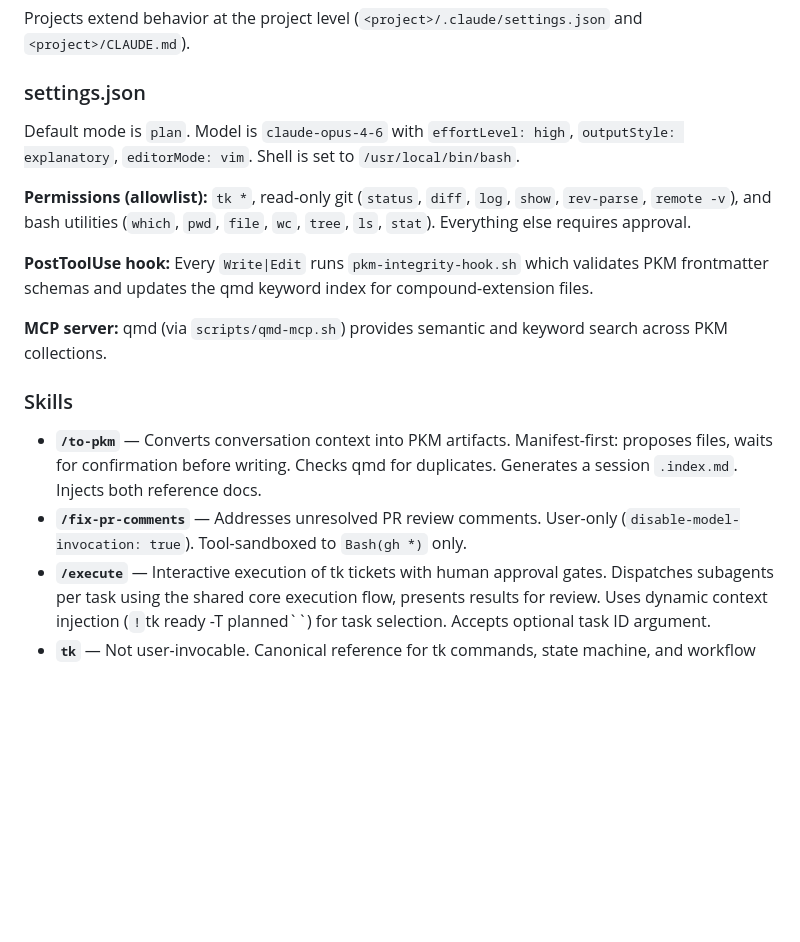
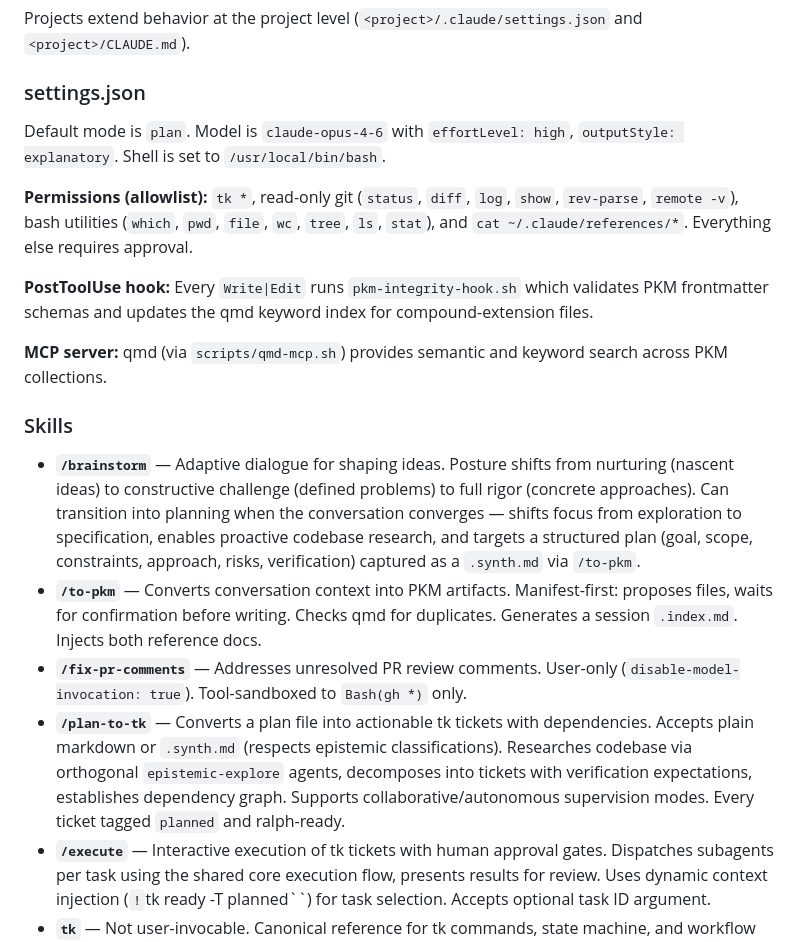
Before and after one commit to Nathan-Schwartz/dotfiles, a Markdown page: CLAUDE.md, the part around one of its changes. Rendered like a GitHub page; blank space fills up the shorter version.

```diff
--- a/CLAUDE.md
+++ b/CLAUDE.md
@@ -161,9 +192,9 @@ Projects extend behavior at the project level (`<project>/.claude/settings.json`
 
 ### settings.json
 
-Default mode is `plan`. Model is `claude-opus-4-6` with `effortLevel: high`, `outputStyle: explanatory`, `editorMode: vim`. Shell is set to `/usr/local/bin/bash`.
+Default mode is `plan`. Model is `claude-opus-4-6` with `effortLevel: high`, `outputStyle: explanatory`. Shell is set to `/usr/local/bin/bash`.
 
-**Permissions (allowlist):** `tk *`, read-only git (`status`, `diff`, `log`, `show`, `rev-parse`, `remote -v`), and bash utilities (`which`, `pwd`, `file`, `wc`, `tree`, `ls`, `stat`). Everything else requires approval.
+**Permissions (allowlist):** `tk *`, read-only git (`status`, `diff`, `log`, `show`, `rev-parse`, `remote -v`), bash utilities (`which`, `pwd`, `file`, `wc`, `tree`, `ls`, `stat`), and `cat ~/.claude/references/*`. Everything else requires approval.
 
 **PostToolUse hook:** Every `Write|Edit` runs `pkm-integrity-hook.sh` which validates PKM frontmatter schemas and updates the qmd keyword index for compound-extension files.
 
@@ -171,8 +202,10 @@ Default mode is `plan`. Model is `claude-opus-4-6` with `effortLevel: high`, `ou
 
 ### Skills
 
+- **`/brainstorm`** — Adaptive dialogue for shaping ideas. Posture shifts from nurturing (nascent ideas) to constructive challenge (defined problems) to full rigor (concrete approaches). Can transition into planning when the conversation converges — shifts focus from exploration to specification, enables proactive codebase research, and targets a structured plan (goal, scope, constraints, approach, risks, verification) captured as a `.synth.md` via `/to-pkm`.
 - **`/to-pkm`** — Converts conversation context into PKM artifacts. Manifest-first: proposes files, waits for confirmation before writing. Checks qmd for duplicates. Generates a session `.index.md`. Injects both reference docs.
 - **`/fix-pr-comments`** — Addresses unresolved PR review comments. User-only (`disable-model-invocation: true`). Tool-sandboxed to `Bash(gh *)` only.
+- **`/plan-to-tk`** — Converts a plan file into actionable tk tickets with dependencies. Accepts plain markdown or `.synth.md` (respects epistemic classifications). Researches codebase via orthogonal `epistemic-explore` agents, decomposes into tickets with verification expectations, establishes dependency graph. Supports collaborative/autonomous supervision modes. Every ticket tagged `planned` and ralph-ready.
 - **`/execute`** — Interactive execution of tk tickets with human approval gates. Dispatches subagents per task using the shared core execution flow, presents results for review. Uses dynamic context injection (`!`tk ready -T planned``) for task selection. Accepts optional task ID argument.
 - **`tk`** — Not user-invocable. Canonical reference for tk commands, state machine, and workflow conventions (planned gate, abandoned tag, dependency direction). Loaded automatically when tk-related work comes up.
 - **`epistemic-classification`** — Not user-invocable. Thin wrapper injecting epistemic reference for agents that need V/I/G rigor without PKM.
```
Also changed, not shown: other parts of CLAUDE.md (+32 -1 lines), 1 other file.
